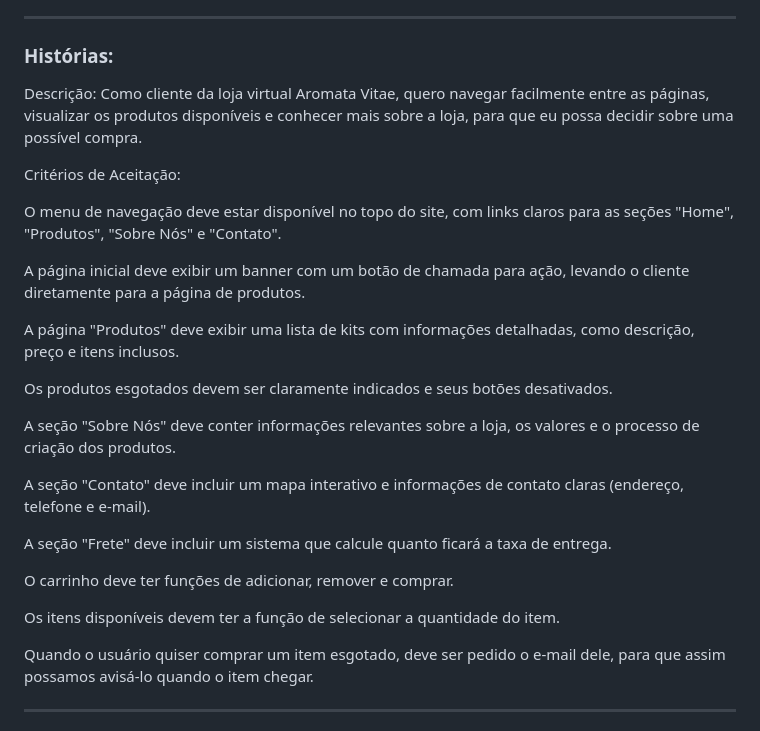
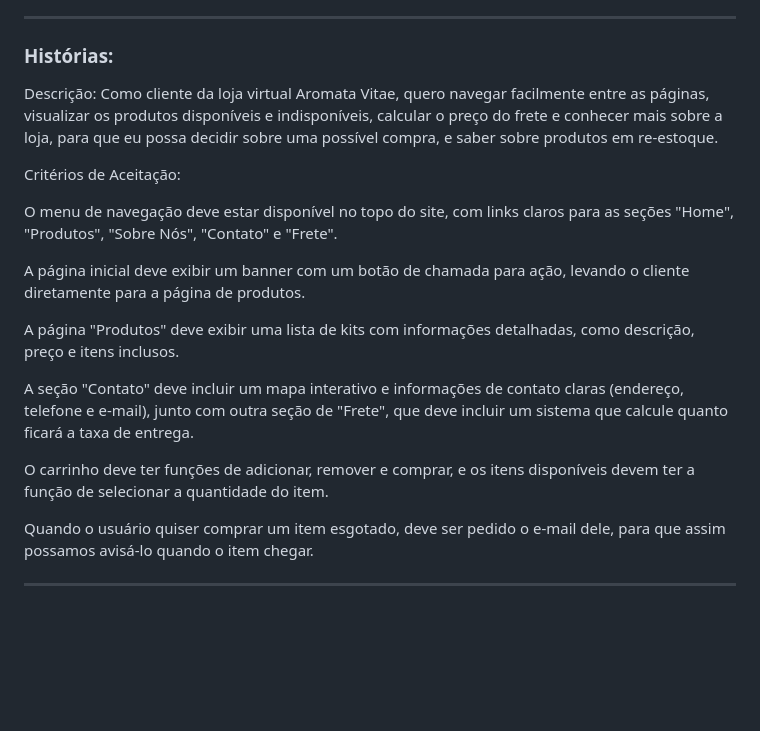
Before and after one commit to GuiMelo012x/Projeto-Web, a Markdown page: README.md, the part around the change. GitHub-like rendering; blank space fills up the shorter version.

```diff
--- a/README.md
+++ b/README.md
@@ -70,27 +70,19 @@ CEP - Pede o CEP do usuário, e calcula quanto ficará o frete de acordo com a l
 
 ### Histórias:
 
-Descrição: Como cliente da loja virtual Aromata Vitae, quero navegar facilmente entre as páginas, visualizar os produtos disponíveis e conhecer mais sobre a loja, para que eu possa decidir sobre uma possível compra.
+Descrição: Como cliente da loja virtual Aromata Vitae, quero navegar facilmente entre as páginas, visualizar os produtos disponíveis e indisponíveis, calcular o preço do frete e conhecer mais sobre a loja, para que eu possa decidir sobre uma possível compra, e saber sobre produtos em re-estoque.
 
 Critérios de Aceitação:
 
-O menu de navegação deve estar disponível no topo do site, com links claros para as seções "Home", "Produtos", "Sobre Nós" e "Contato".
+O menu de navegação deve estar disponível no topo do site, com links claros para as seções "Home", "Produtos", "Sobre Nós", "Contato" e "Frete".
 
 A página inicial deve exibir um banner com um botão de chamada para ação, levando o cliente diretamente para a página de produtos.
 
 A página "Produtos" deve exibir uma lista de kits com informações detalhadas, como descrição, preço e itens inclusos.
 
-Os produtos esgotados devem ser claramente indicados e seus botões desativados.
+A seção "Contato" deve incluir um mapa interativo e informações de contato claras (endereço, telefone e e-mail), junto com outra seção de  "Frete", que deve incluir um sistema que calcule quanto ficará a taxa de entrega.
 
-A seção "Sobre Nós" deve conter informações relevantes sobre a loja, os valores e o processo de criação dos produtos.
-
-A seção "Contato" deve incluir um mapa interativo e informações de contato claras (endereço, telefone e e-mail).
-
-A seção "Frete" deve incluir um sistema que calcule quanto ficará a taxa de entrega.
-
-O carrinho deve ter funções de adicionar, remover e comprar.
-
-Os itens disponíveis devem ter a função de selecionar a quantidade do item.
+O carrinho deve ter funções de adicionar, remover e comprar, e os itens disponíveis devem ter a função de selecionar a quantidade do item.
 
 Quando o usuário quiser comprar um item esgotado, deve ser pedido o e-mail dele, para que assim possamos avisá-lo quando o item chegar.
 
```
